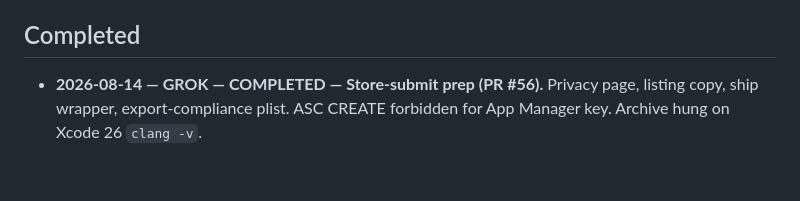
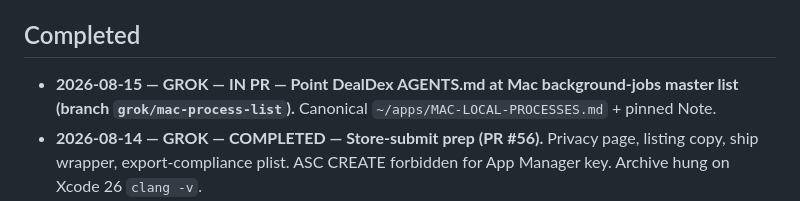
Before and after one commit to jaywedgeworth22/DealDex, a Markdown page: docs/EFFORT-LOG.md, the part around the change. Drawn GitHub-style; blank space fills up the shorter version.

```diff
--- a/docs/EFFORT-LOG.md
+++ b/docs/EFFORT-LOG.md
@@ -6,6 +6,7 @@ Protocol: /Users/jay/apps/EFFORT-LOG-PROTOCOL.md (canonical). Live board: this f
 - **2026-08-14 — GROK-BUILD — DEPLOYED — Vercel project dealdex (PR #47).** Linked to GitHub `main`.  Production READY: https://dealdex-git-main-jaywedgeworth22s-projects.vercel.app/ (HTTP 200, DealDex scan page).  No custom domain.
 
 ## Completed
+- **2026-08-15 — GROK — IN PR — Point DealDex AGENTS.md at Mac background-jobs master list (branch `grok/mac-process-list`).**  Canonical `~/apps/MAC-LOCAL-PROCESSES.md` + pinned Note.
 - **2026-08-14 — GROK — COMPLETED — Store-submit prep (PR #56).** Privacy page, listing copy, ship wrapper, export-compliance plist.  ASC CREATE forbidden for App Manager key.  Archive hung on Xcode 26 `clang -v`.
 - **2026-08-14 — GROK — COMPLETED — Compile native iOS + Android apps (PR #50).** Gradle 8.7 wrapper + XcodeGen spec.  Debug APK in `public/DealDex.apk`.  iOS launched on iPhone 17 Pro sim.
 - **2026-08-14 — GROK-BUILD — COMPLETED — Register Grok Build as a standing fleet seat (DealDex PR #41, fleet PR #26).** Mac lane `~/apps/dealdex-grok-build`.  `fleet-apps.json` has GROK-BUILD.  AGENT-SYNC seat table still for Mac Grok (keepout this turn).
```
Also changed, not shown: AGENTS.md (+7 -0 lines).
